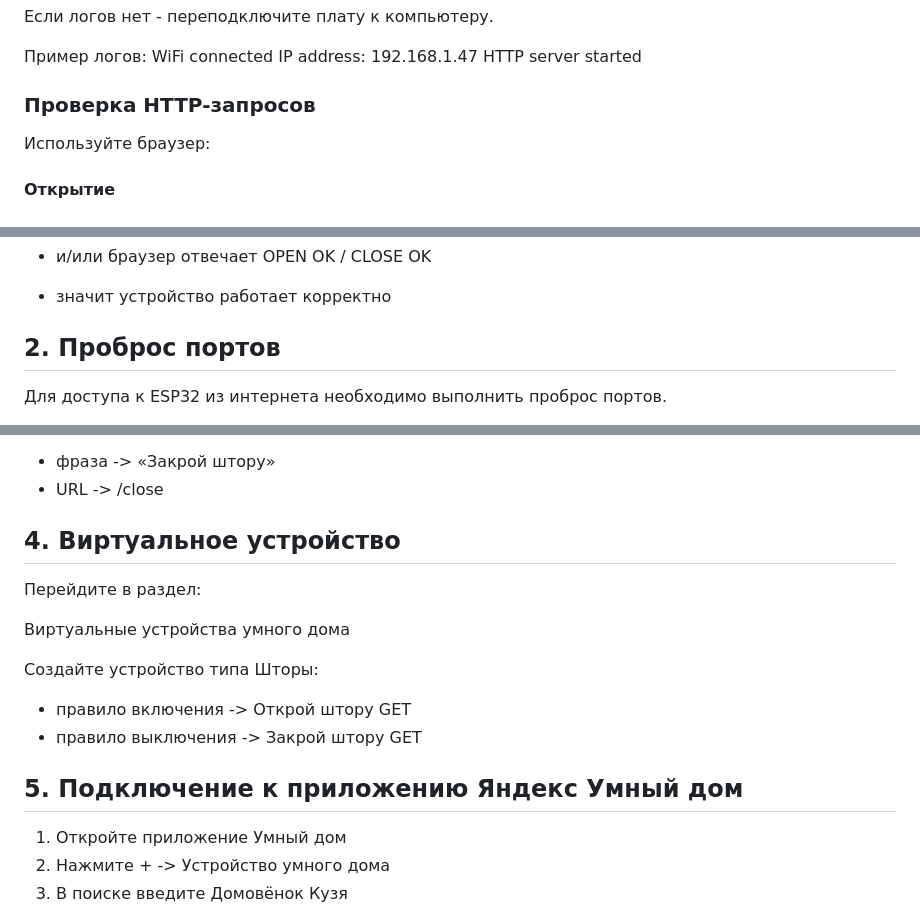
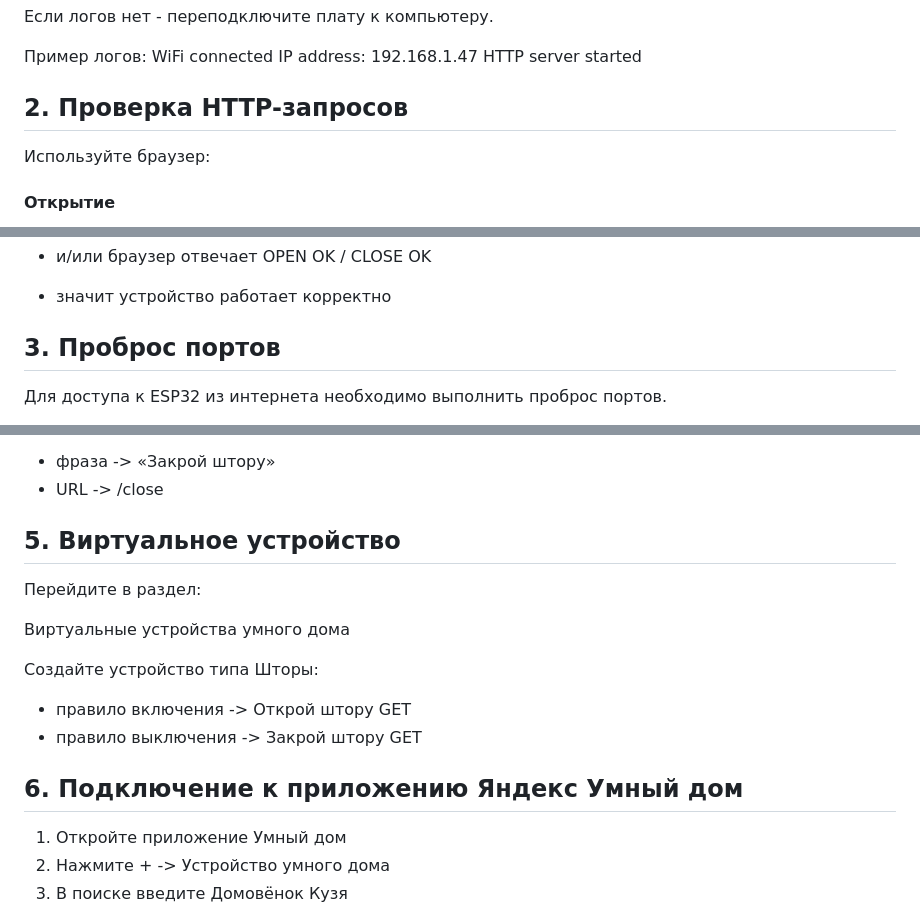
Before and after one commit to savo-o/ESP-smart-blind, a Markdown page: firmware/alice.md, 3 parts joined by grey strips. Drawn GitHub-style.

```diff
--- a/firmware/alice.md
+++ b/firmware/alice.md
@@ -33,7 +33,7 @@ Tools -> Serial Monitor
 Пример логов:
 WiFi connected IP address: 192.168.1.47 HTTP server started
 
-### Проверка HTTP-запросов
+## 2. Проверка HTTP-запросов
 
 Используйте браузер:
 
@@ -58,7 +58,7 @@ http://IP_ПЛАТЫ/close?key=ВАШ_СЕКРЕТНЫЙ_КЛЮЧ
 
 - значит устройство работает корректно
 
-## 2. Проброс портов
+## 3. Проброс портов
 
 Для доступа к ESP32 из интернета необходимо выполнить проброс портов.
 
@@ -117,7 +117,7 @@ http://ВАШ_БЕЛЫЙ_IP:ПОРТ/open?key=СЕКРЕТ
 - фраза -> «Закрой штору»
 - URL -> /close
 
-## 4. Виртуальное устройство
+## 5. Виртуальное устройство
 
 Перейдите в раздел:
 
@@ -128,7 +128,7 @@ http://ВАШ_БЕЛЫЙ_IP:ПОРТ/open?key=СЕКРЕТ
 - правило включения -> Открой штору GET
 - правило выключения -> Закрой штору GET
 
-## 5. Подключение к приложению Яндекс Умный дом
+## 6. Подключение к приложению Яндекс Умный дом
 
 1. Откройте приложение Умный дом
 2. Нажмите + -> Устройство умного дома
```
Also changed, not shown: other parts of firmware/alice.md (+1 -1 lines).
